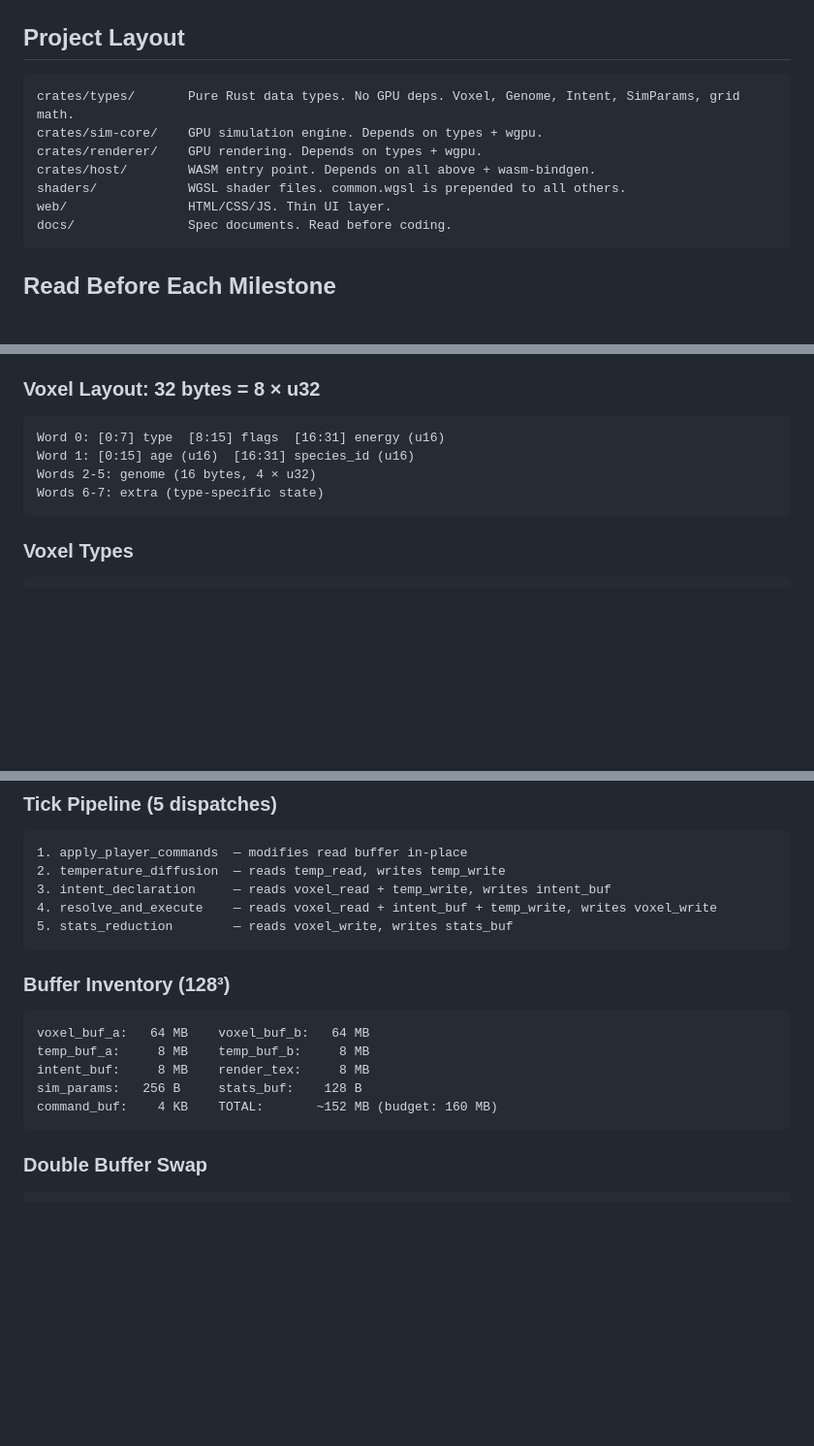
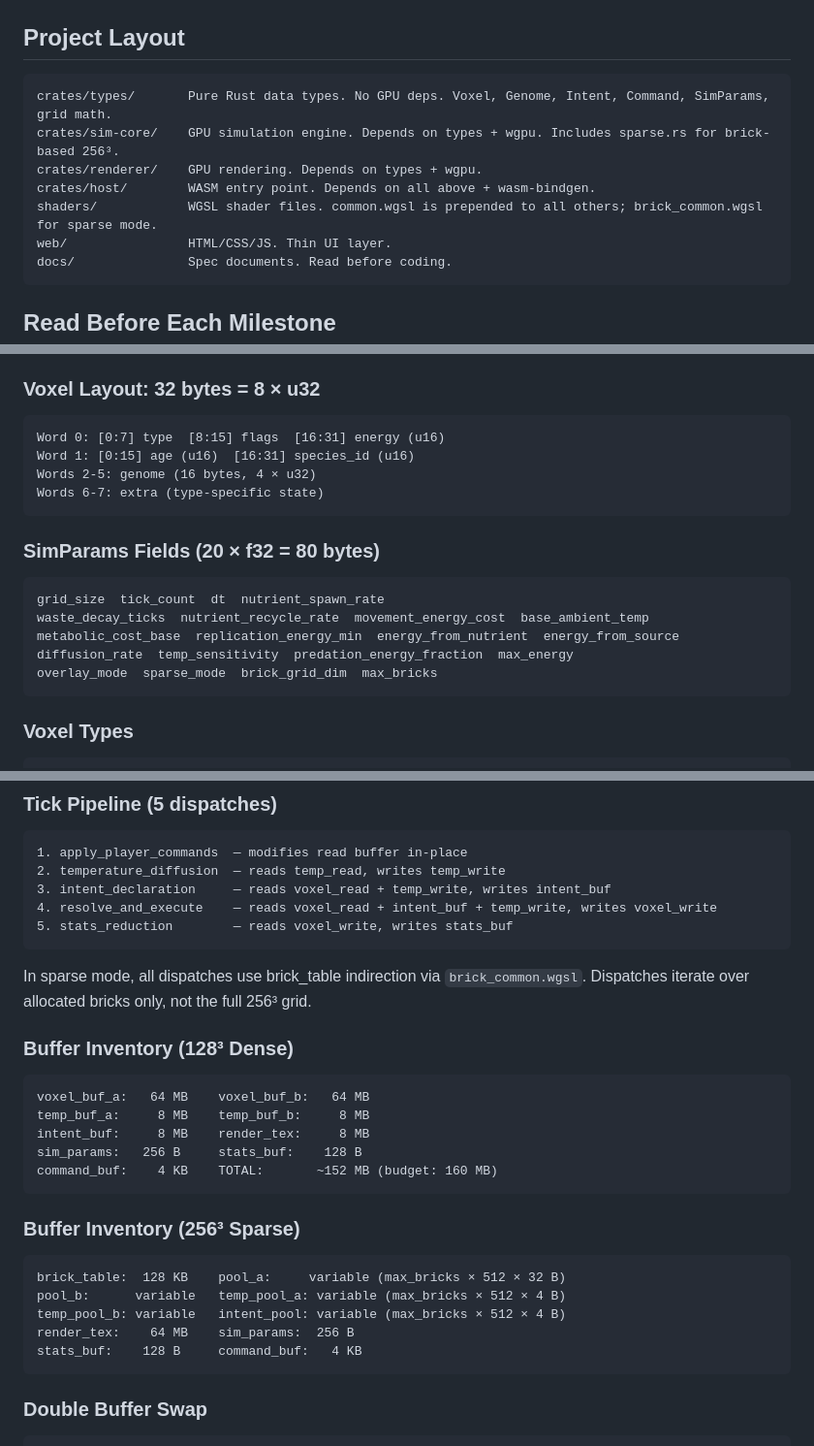
Before and after one commit to jimmc414/Primordium, a Markdown page: CLAUDE.md, 3 parts joined by grey strips. Shown at 97% size. GitHub-like rendering; blank space fills up the shorter version.

````diff
--- a/CLAUDE.md
+++ b/CLAUDE.md
@@ -20,11 +20,11 @@ python3 -m http.server 8080
 ## Project Layout
 
 ```
-crates/types/       Pure Rust data types. No GPU deps. Voxel, Genome, Intent, SimParams, grid math.
-crates/sim-core/    GPU simulation engine. Depends on types + wgpu.
+crates/types/       Pure Rust data types. No GPU deps. Voxel, Genome, Intent, Command, SimParams, grid math.
+crates/sim-core/    GPU simulation engine. Depends on types + wgpu. Includes sparse.rs for brick-based 256³.
 crates/renderer/    GPU rendering. Depends on types + wgpu.
 crates/host/        WASM entry point. Depends on all above + wasm-bindgen.
-shaders/            WGSL shader files. common.wgsl is prepended to all others.
+shaders/            WGSL shader files. common.wgsl is prepended to all others; brick_common.wgsl for sparse mode.
 web/                HTML/CSS/JS. Thin UI layer.
 docs/               Spec documents. Read before coding.
 ```
@@ -79,6 +79,16 @@ Words 2-5: genome (16 bytes, 4 × u32)
 Words 6-7: extra (type-specific state)
 ```
 
+### SimParams Fields (20 × f32 = 80 bytes)
+
+```
+grid_size  tick_count  dt  nutrient_spawn_rate
+waste_decay_ticks  nutrient_recycle_rate  movement_energy_cost  base_ambient_temp
+metabolic_cost_base  replication_energy_min  energy_from_nutrient  energy_from_source
+diffusion_rate  temp_sensitivity  predation_energy_fraction  max_energy
+overlay_mode  sparse_mode  brick_grid_dim  max_bricks
+```
+
 ### Voxel Types
 
 ```
@@ -121,7 +131,10 @@ DIE > PREDATE > REPLICATE > MOVE > IDLE
 5. stats_reduction        — reads voxel_write, writes stats_buf
 ```
 
-### Buffer Inventory (128³)
+In sparse mode, all dispatches use brick_table indirection via `brick_common.wgsl`.
+Dispatches iterate over allocated bricks only, not the full 256³ grid.
+
+### Buffer Inventory (128³ Dense)
 
 ```
 voxel_buf_a:   64 MB    voxel_buf_b:   64 MB
@@ -129,6 +142,16 @@ temp_buf_a:     8 MB    temp_buf_b:     8 MB
 intent_buf:     8 MB    render_tex:     8 MB
 sim_params:   256 B     stats_buf:    128 B
 command_buf:    4 KB    TOTAL:       ~152 MB (budget: 160 MB)
+```
+
+### Buffer Inventory (256³ Sparse)
+
+```
+brick_table:  128 KB    pool_a:     variable (max_bricks × 512 × 32 B)
+pool_b:      variable   temp_pool_a: variable (max_bricks × 512 × 4 B)
+temp_pool_b: variable   intent_pool: variable (max_bricks × 512 × 4 B)
+render_tex:    64 MB    sim_params:  256 B
+stats_buf:    128 B     command_buf:   4 KB
 ```
 
 ### Double Buffer Swap
````
Also changed, not shown: other parts of CLAUDE.md (+5 -3 lines), docs/project-structure.md (+9 -5 lines), docs/test-strategy.md (+1 -1 lines).
